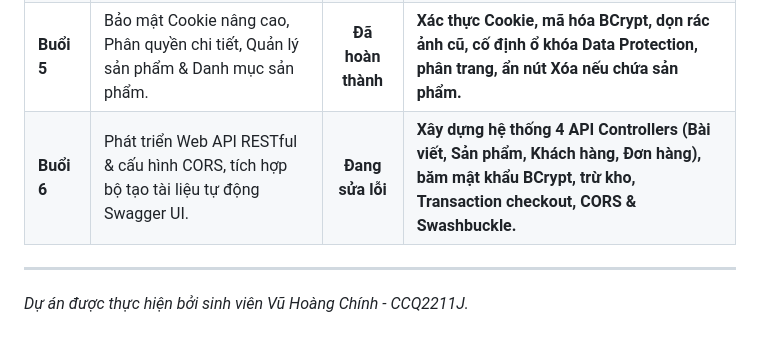
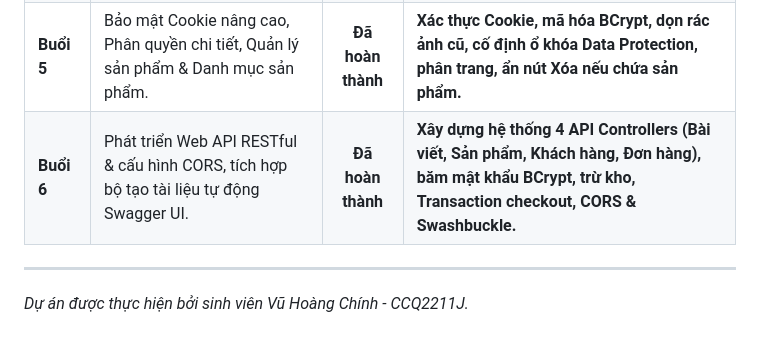
Before and after one commit to VuHoangChinh222/ChinhCMS_Solution, a Markdown page: README.md, the part around the change. Drawn GitHub-style.

Commit message:
Cap nhat Readme

```diff
--- a/README.md
+++ b/README.md
@@ -145,7 +145,7 @@ Mở file `CMS.Backend/appsettings.json` và điều chỉnh chuỗi kết nối
 | **Buổi 3** | Xây dựng chức năng CRUD Danh mục an toàn, lọc bài viết mới nhất lên Trang chủ. | **Đã hoàn thành** | Khóa xóa danh mục chứa bài viết, dùng LINQ lấy 3 bài viết mới nhất. |
 | **Buổi 4** | Thiết kế giao diện quản trị Admin Panel, tích hợp tải ảnh và trình soạn thảo CKEditor 5. | **Đã hoàn thành** | Hoàn thiện các trang quản lý: Danh mục, Bài viết, Đơn hàng, Thành viên (User CRUD). |
 | **Buổi 5** | Bảo mật Cookie nâng cao, Phân quyền chi tiết, Quản lý sản phẩm & Danh mục sản phẩm. | **Đã hoàn thành** | **Xác thực Cookie, mã hóa BCrypt, dọn rác ảnh cũ, cố định ổ khóa Data Protection, phân trang, ẩn nút Xóa nếu chứa sản phẩm.** |
-| **Buổi 6** | Phát triển Web API RESTful & cấu hình CORS, tích hợp bộ tạo tài liệu tự động Swagger UI. | **Đang sửa lỗi** | **Xây dựng hệ thống 4 API Controllers (Bài viết, Sản phẩm, Khách hàng, Đơn hàng), băm mật khẩu BCrypt, trừ kho, Transaction checkout, CORS & Swashbuckle.** |
+| **Buổi 6** | Phát triển Web API RESTful & cấu hình CORS, tích hợp bộ tạo tài liệu tự động Swagger UI. | **Đã hoàn thành** | **Xây dựng hệ thống 4 API Controllers (Bài viết, Sản phẩm, Khách hàng, Đơn hàng), băm mật khẩu BCrypt, trừ kho, Transaction checkout, CORS & Swashbuckle.** |
 
 ---
 
```
